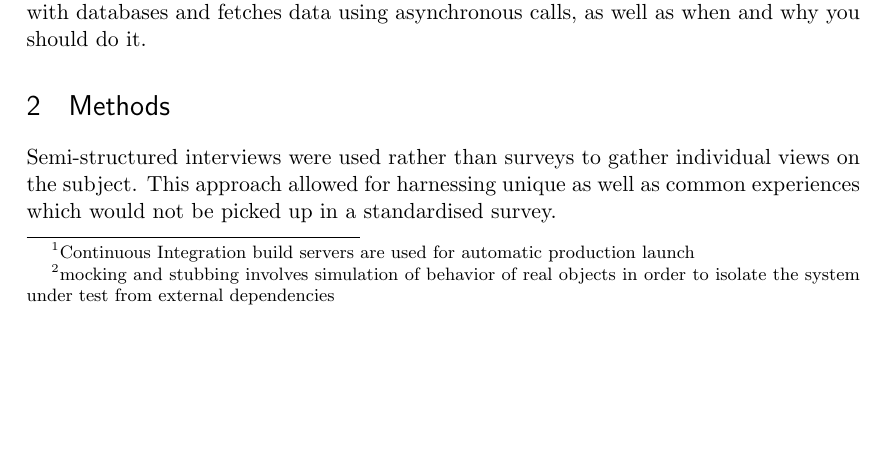
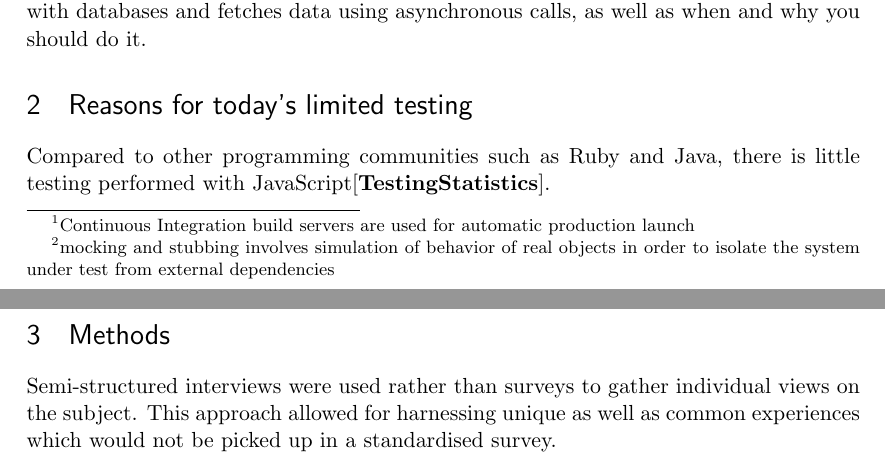
Before and after one commit to emilwall/exjobb, a LaTeX thesis (exjobb_thesis_emilwall.tex): part of page 10 of 11 before the commit and two parts of pages 10 and 11 of 12 after it, the two joined at a grey line, cut so that both start at the same text, the shorter picture padded with empty space. Compiled offline with pdfLaTeX.

Commit message:
Add TestingStatistics citations in an attempt to make a clearer point
That JavaScript is currently not being tested that much.
Maybe this is silly, and should be better argumented for,
if true at all.

```diff
--- a/exjobb_thesis_emilwall.tex
+++ b/exjobb_thesis_emilwall.tex
@@ -94,9 +94,11 @@
 
 In guides on how to use different JavaScript testing frameworks, examples are often decoupled from the typical use of JavaScript - the Web. They tend to merely illustrate testing of functions without side effects and dependencies. Under these circumstances, the testing is trivial and most JavaScript programmers would certainly be able to put up a test environment for such simple code. In contrast, the problem domain of this thesis is to focus on how to test the behaviour of JavaScript that manipulates DOM elements (Document Object Model, the elements that html code consists of), interacts with databases and fetches data using asynchronous calls, as well as when and why you should do it.
 
+\section{Reasons for today's limited testing}
+
+Compared to other programming communities such as Ruby and Java, there is little testing performed with JavaScript\cite{TestingStatistics}.
+
 \begin{comment}
-
-Arbetet kommer att utföras i Valtechs lokaler i Stockholm, ett företag med cirka 180 anställda. Valtech ägnar sig åt konsultverksamhet med fokus på agil utveckling av moderna hemsidor, webbapplikationer och intranät. Namnet Valtech härrör från \textit{\foreignlanguage{english}{value through technology}} och grundtanken med företagets verksamhet är att skapa affärsnytta genom att applicera ny teknik och skapa användarvänliga system. Under examensarbetet kommer Valtech att tillhandahålla arbetsplats med teknisk utrustning och handledare. Enligt separat avtal har Valtech gemensam äganderätt till resultatet och immateriella rättigheter som följer av samarbetet. Valtech har inte haft några specifika önskemål utöver att arbetet ska genomföras på ett professionellt sätt och hålla hög kvalitet. Vilket område eller problemdomän som arbetet ska röra sig inom har lämnats upp till författaren av examensarbetet att besluta. Att arbetet kommer att handla om något som är relevant för Valtechs verksamhet beror alltså på välvilja snarare än påtvingade idéer.
 
 \newpage
 \section{Uppgiftsbeskrivning}
```
Also changed, not shown: exjobb_thesis_emilwall.tex (2 more changed lines).
